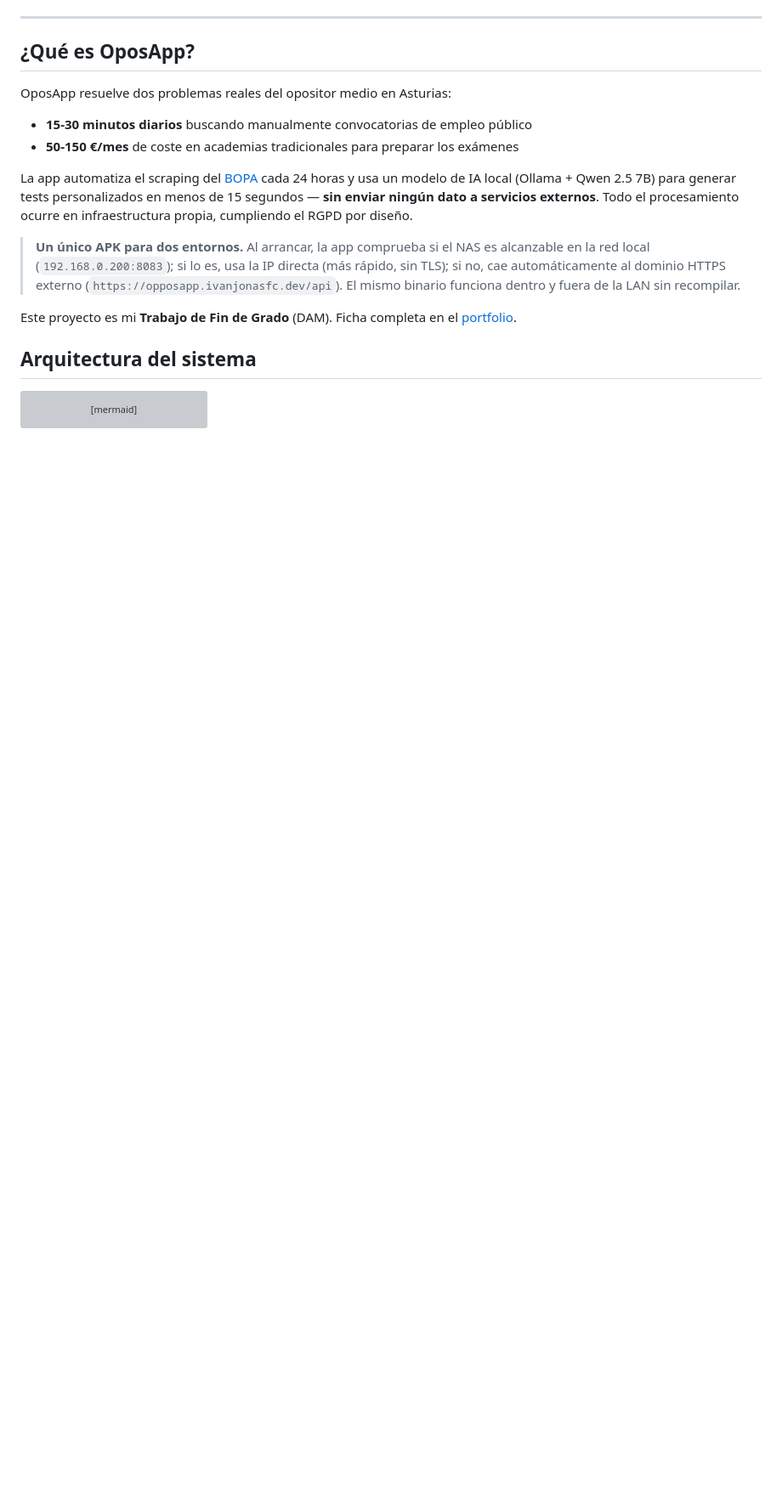
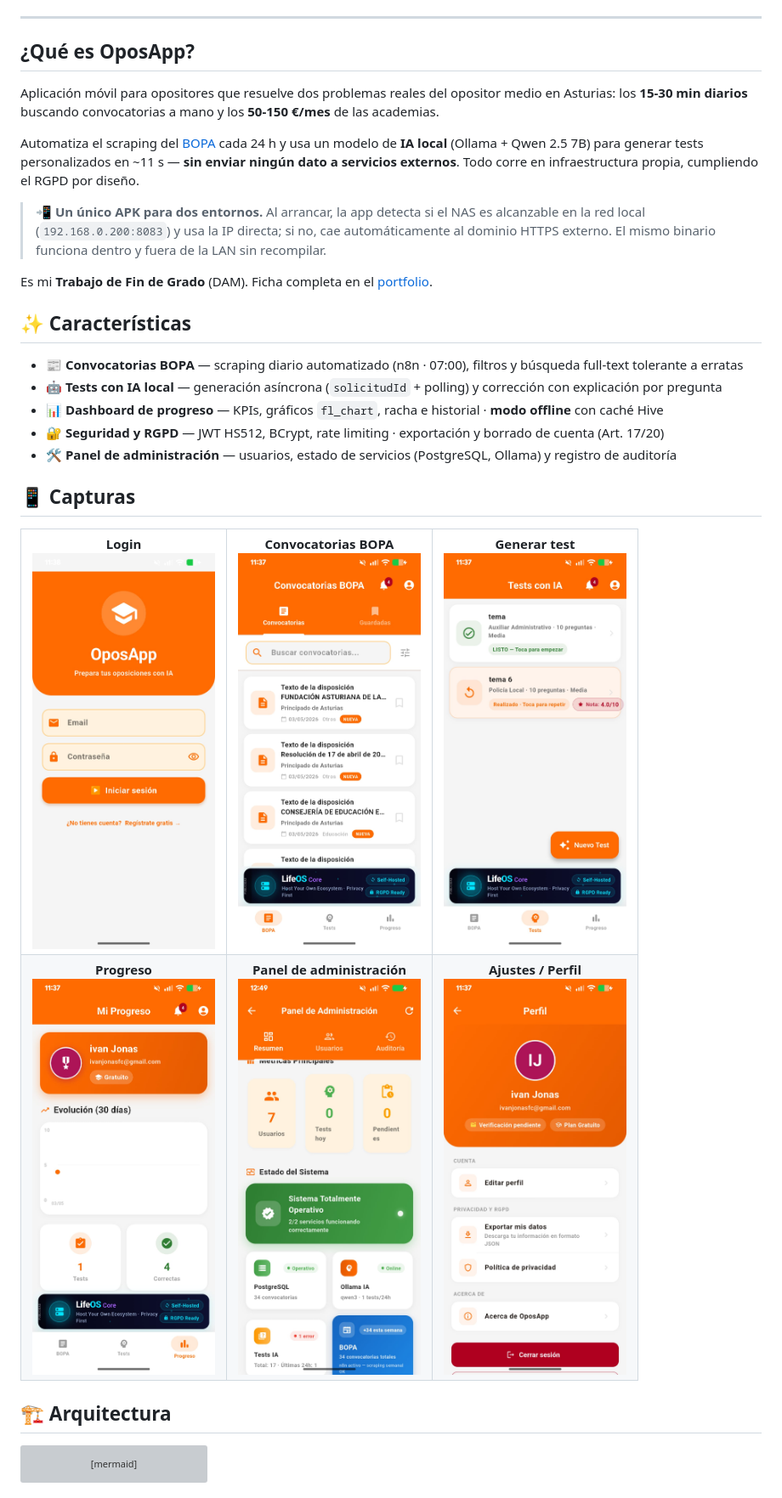
Before and after one commit to IvanjonasFC/OposApp, a Markdown page: README.md, the part around one of its changes. Shown at 85% size. Rendered like a GitHub page; blank space fills up the shorter version; grey boxes are pictures that could not be loaded.

````diff
--- a/README.md
+++ b/README.md
@@ -14,18 +26,38 @@
 
 ## ¿Qué es OposApp?
 
-OposApp resuelve dos problemas reales del opositor medio en Asturias:
+Aplicación móvil para opositores que resuelve dos problemas reales del opositor medio en Asturias: los **15-30 min diarios** buscando convocatorias a mano y los **50-150 €/mes** de las academias.
 
-- **15-30 minutos diarios** buscando manualmente convocatorias de empleo público
-- **50-150 €/mes** de coste en academias tradicionales para preparar los exámenes
+Automatiza el scraping del [BOPA](https://www.asturias.es/bopa) cada 24 h y usa un modelo de **IA local** (Ollama + Qwen 2.5 7B) para generar tests personalizados en ~11 s — **sin enviar ningún dato a servicios externos**. Todo corre en infraestructura propia, cumpliendo el RGPD por diseño.
 
-La app automatiza el scraping del [BOPA](https://www.asturias.es/bopa) cada 24 horas y usa un modelo de IA local (Ollama + Qwen 2.5 7B) para generar tests personalizados en menos de 15 segundos — **sin enviar ningún dato a servicios externos**. Todo el procesamiento ocurre en infraestructura propia, cumpliendo el RGPD por diseño.
+> 📲 **Un único APK para dos entornos.** Al arrancar, la app detecta si el NAS es alcanzable en la red local (`192.168.0.200:8083`) y usa la IP directa; si no, cae automáticamente al dominio HTTPS externo. El mismo binario funciona dentro y fuera de la LAN sin recompilar.
 
-> **Un único APK para dos entornos.** Al arrancar, la app comprueba si el NAS es alcanzable en la red local (`192.168.0.200:8083`); si lo es, usa la IP directa (más rápido, sin TLS); si no, cae automáticamente al dominio HTTPS externo (`https://opposapp.ivanjonasfc.dev/api`). El mismo binario funciona dentro y fuera de la LAN sin recompilar.
+Es mi **Trabajo de Fin de Grado** (DAM). Ficha completa en el [portfolio](https://portfolio.ivanjonasfc.dev/proyectos/oposapp/).
 
-Este proyecto es mi **Trabajo de Fin de Grado** (DAM). Ficha completa en el [portfolio](https://portfolio.ivanjonasfc.dev/proyectos/oposapp/).
+## ✨ Características
 
-## Arquitectura del sistema
+- 📰 **Convocatorias BOPA** — scraping diario automatizado (n8n · 07:00), filtros y búsqueda full-text tolerante a erratas
+- 🤖 **Tests con IA local** — generación asíncrona (`solicitudId` + polling) y corrección con explicación por pregunta
+- 📊 **Dashboard de progreso** — KPIs, gráficos `fl_chart`, racha e historial · **modo offline** con caché Hive
+- 🔐 **Seguridad y RGPD** — JWT HS512, BCrypt, rate limiting · exportación y borrado de cuenta (Art. 17/20)
+- 🛠️ **Panel de administración** — usuarios, estado de servicios (PostgreSQL, Ollama) y registro de auditoría
+
+## 📱 Capturas
+
+<table>
+  <tr>
+    <td align="center"><b>Login</b><br/><img src="assets/Login.jpg" width="215" alt="Login" /></td>
+    <td align="center"><b>Convocatorias BOPA</b><br/><img src="assets/Bopa.jpg" width="215" alt="BOPA" /></td>
+    <td align="center"><b>Generar test</b><br/><img src="assets/Test.jpg" width="215" alt="Test" /></td>
+  </tr>
+  <tr>
+    <td align="center"><b>Progreso</b><br/><img src="assets/Dashboard.jpg" width="215" alt="Dashboard" /></td>
+    <td align="center"><b>Panel de administración</b><br/><img src="assets/Panel%20Admin.jpg" width="215" alt="Panel Admin" /></td>
+    <td align="center"><b>Ajustes / Perfil</b><br/><img src="assets/Ajustes.jpg" width="215" alt="Ajustes" /></td>
+  </tr>
+</table>
+
+## 🏗️ Arquitectura
 
 ```mermaid
 graph TD
````
Also changed, not shown: other parts of README.md (+89 -160 lines).
